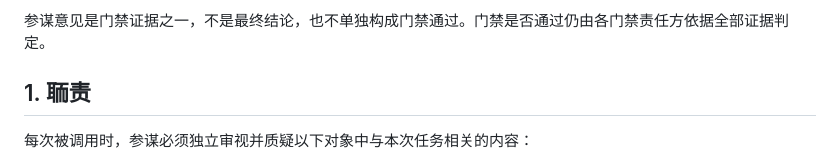
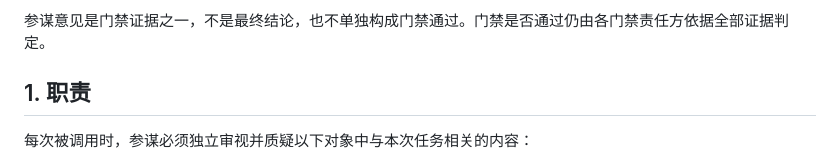
Before and after one commit to wyx-no1/product-pdf-qr, a Markdown page: docs/advisor-protocol-v1.md, the part around the change. GitHub-like rendering.

Commit message:
docs: fix advisor protocol heading typo

```diff
--- a/docs/advisor-protocol-v1.md
+++ b/docs/advisor-protocol-v1.md
@@ -10,7 +10,7 @@
 
 参谋意见是门禁证据之一，不是最终结论，也不单独构成门禁通过。门禁是否通过仍由各门禁责任方依据全部证据判定。
 
-## 1. 聏责
+## 1. 职责
 
 每次被调用时，参谋必须独立审视并质疑以下对象中与本次任务相关的内容：
 
```
